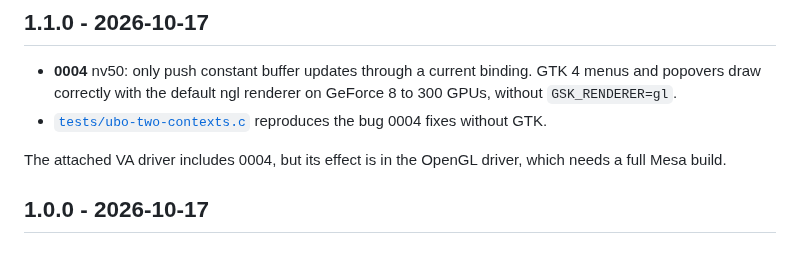
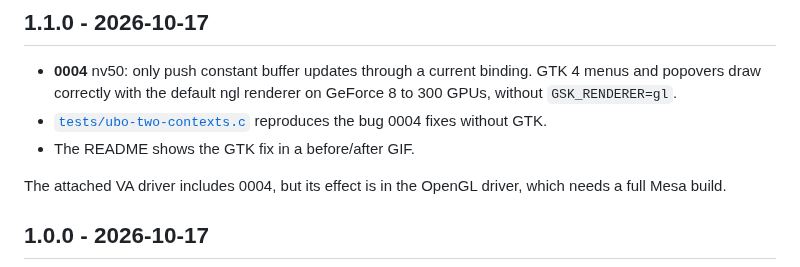
Before and after one commit to francesco-stimola/mesa-nouveau-fixes, a Markdown page: CHANGELOG.md, the part around the change. Drawn GitHub-style.

```diff
--- a/CHANGELOG.md
+++ b/CHANGELOG.md
@@ -7,6 +7,7 @@
   GeForce 8 to 300 GPUs, without `GSK_RENDERER=gl`.
 - [`tests/ubo-two-contexts.c`](tests/ubo-two-contexts.c) reproduces the bug
   0004 fixes without GTK.
+- The README shows the GTK fix in a before/after GIF.
 
 The attached VA driver includes 0004, but its effect is in the OpenGL driver,
 which needs a full Mesa build.
```
Also changed, not shown: README.md (+11 -0 lines), assets/gtk-menus.gif (added), 3 other files.
